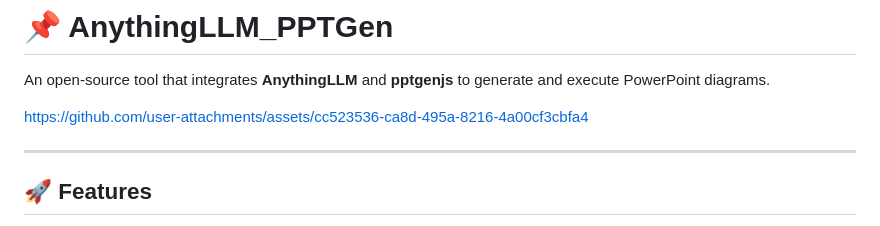
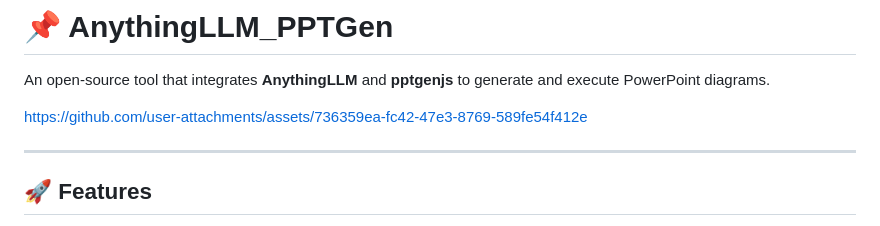
Before and after one commit to Apacecore/AnythingLLM_PPTGen, a Markdown page: README.md, the part around the change. GitHub-like rendering.

```diff
--- a/README.md
+++ b/README.md
@@ -2,7 +2,9 @@
 An open-source tool that integrates **AnythingLLM** and **pptgenjs** to generate and execute PowerPoint diagrams.
 
 
-https://github.com/user-attachments/assets/cc523536-ca8d-495a-8216-4a00cf3cbfa4
+
+https://github.com/user-attachments/assets/736359ea-fc42-47e3-8769-589fe54f412e
+
 
 
 ---
```
